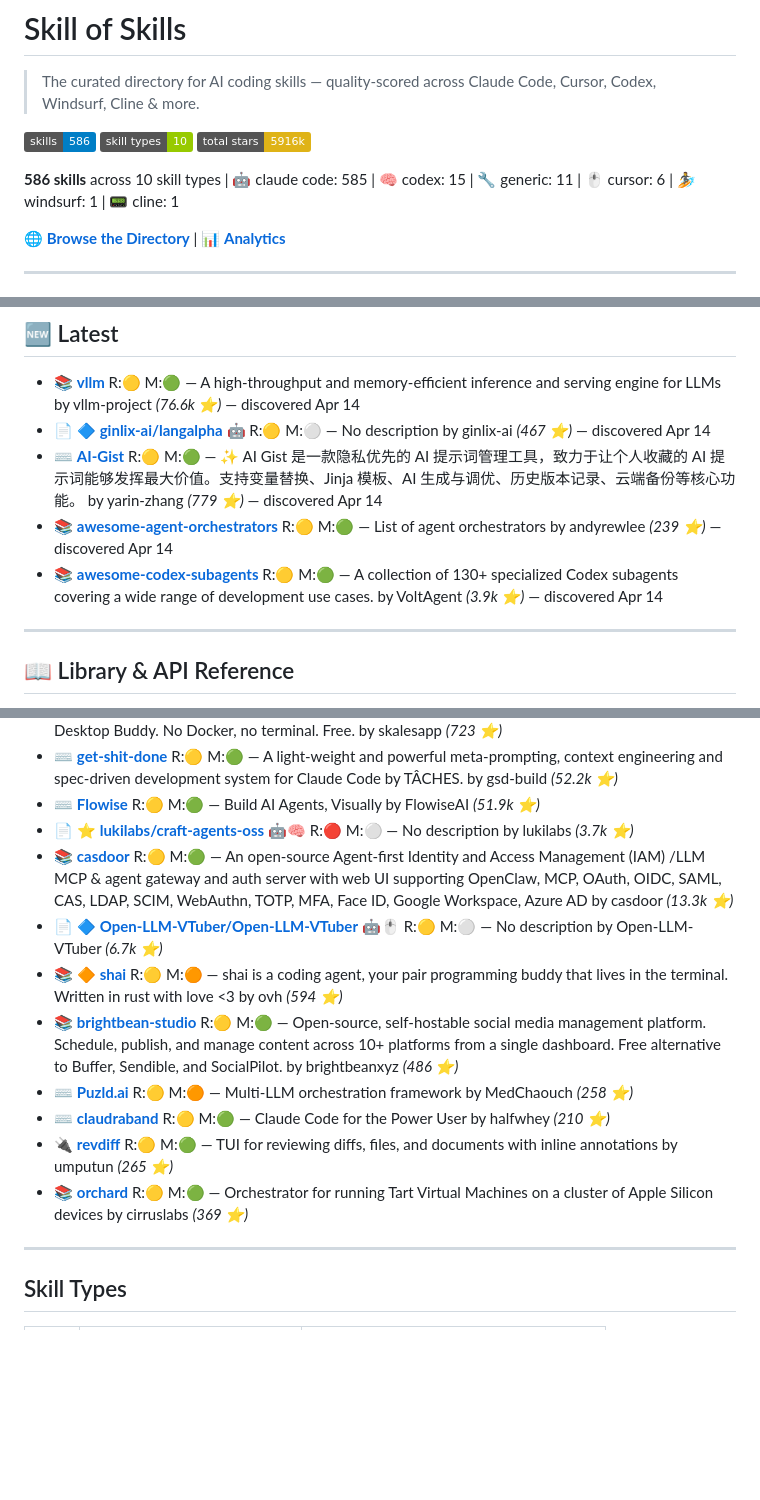
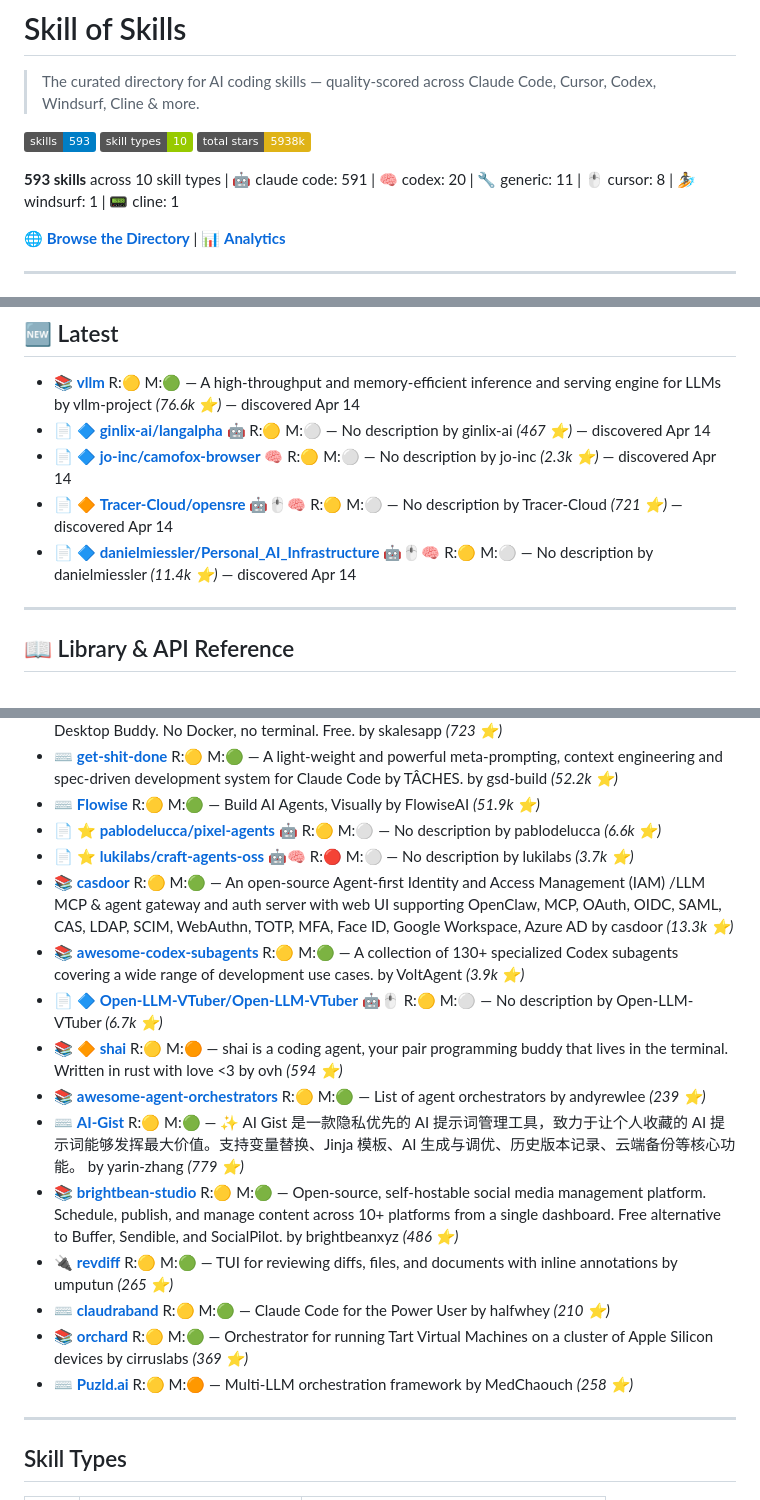
Before and after one commit to the911fund/skill-of-skills, a Markdown page: README.md, 3 parts joined by grey strips. Rendered like a GitHub page; badges without logos; blank space fills up the shorter version.

Commit message:
Auto-update README.md with latest skills data

```diff
--- a/README.md
+++ b/README.md
@@ -2,11 +2,11 @@
 
 > The curated directory for AI coding skills — quality-scored across Claude Code, Cursor, Codex, Windsurf, Cline & more.
 
-[![Tools](https://img.shields.io/badge/skills-586-blue)](https://github.com/the911fund/skill-of-skills)
+[![Tools](https://img.shields.io/badge/skills-593-blue)](https://github.com/the911fund/skill-of-skills)
 [![Categories](https://img.shields.io/badge/skill_types-10-green)](https://github.com/the911fund/skill-of-skills)
-[![Stars](https://img.shields.io/badge/total_stars-5916k-yellow)](https://github.com/the911fund/skill-of-skills)
+[![Stars](https://img.shields.io/badge/total_stars-5938k-yellow)](https://github.com/the911fund/skill-of-skills)
 
-**586 skills** across 10 skill types | 🤖 claude code: 585 | 🧠 codex: 15 | 🔧 generic: 11 | 🖱️ cursor: 6 | 🏄 windsurf: 1 | 📟 cline: 1
+**593 skills** across 10 skill types | 🤖 claude code: 591 | 🧠 codex: 20 | 🔧 generic: 11 | 🖱️ cursor: 8 | 🏄 windsurf: 1 | 📟 cline: 1
 
 🌐 **[Browse the Directory](https://skills.911fund.io)** | 📊 **[Analytics](https://skills.911fund.io/analytics)**
 
@@ -33,9 +33,9 @@
 
 - 📚  **[vllm](https://github.com/vllm-project/vllm)**  R:🟡 M:🟢 — A high-throughput and memory-efficient inference and serving engine for LLMs by vllm-project *(76.6k ⭐)* — discovered Apr 14
 - 📄 🔷 **[ginlix-ai/langalpha](https://github.com/ginlix-ai/langalpha)** 🤖 R:🟡 M:⚪ — No description by ginlix-ai *(467 ⭐)* — discovered Apr 14
-- ⌨️  **[AI-Gist](https://github.com/yarin-zhang/AI-Gist)**  R:🟡 M:🟢 — ✨ AI Gist 是一款隐私优先的 AI 提示词管理工具，致力于让个人收藏的 AI 提示词能够发挥最大价值。支持变量替换、Jinja 模板、AI 生成与调优、历史版本记录、云端备份等核心功能。 by yarin-zhang *(779 ⭐)* — discovered Apr 14
-- 📚  **[awesome-agent-orchestrators](https://github.com/andyrewlee/awesome-agent-orchestrators)**  R:🟡 M:🟢 — List of agent orchestrators by andyrewlee *(239 ⭐)* — discovered Apr 14
-- 📚  **[awesome-codex-subagents](https://github.com/VoltAgent/awesome-codex-subagents)**  R:🟡 M:🟢 — A collection of 130+ specialized Codex subagents covering a wide range of development use cases. by VoltAgent *(3.9k ⭐)* — discovered Apr 14
+- 📄 🔷 **[jo-inc/camofox-browser](https://github.com/jo-inc/camofox-browser)** 🧠 R:🟡 M:⚪ — No description by jo-inc *(2.3k ⭐)* — discovered Apr 14
+- 📄 🔶 **[Tracer-Cloud/opensre](https://github.com/Tracer-Cloud/opensre)** 🤖🖱️🧠 R:🟡 M:⚪ — No description by Tracer-Cloud *(721 ⭐)* — discovered Apr 14
+- 📄 🔷 **[danielmiessler/Personal_AI_Infrastructure](https://github.com/danielmiessler/Personal_AI_Infrastructure)** 🤖🖱️🧠 R:🟡 M:⚪ — No description by danielmiessler *(11.4k ⭐)* — discovered Apr 14
 
 ---
 
@@ -640,15 +643,19 @@
 - ⌨️ 🔷 **[skales](https://github.com/skalesapp/skales)**  R:🟡 M:🟢 — Your local AI Desktop Agent for Windows, macOS & Linux. Agent Skills (SKILL.md), autonomous coding (Codework), multi-agent teams, desktop automation, 15+ AI providers, Desktop Buddy. No Docker, no terminal. Free. by skalesapp *(723 ⭐)*
 - ⌨️  **[get-shit-done](https://github.com/gsd-build/get-shit-done)**  R:🟡 M:🟢 — A light-weight and powerful meta-prompting, context engineering and spec-driven development system for Claude Code by TÂCHES. by gsd-build *(52.2k ⭐)*
 - ⌨️  **[Flowise](https://github.com/FlowiseAI/Flowise)**  R:🟡 M:🟢 — Build AI Agents, Visually by FlowiseAI *(51.9k ⭐)*
+- 📄 ⭐ **[pablodelucca/pixel-agents](https://github.com/pablodelucca/pixel-agents)** 🤖 R:🟡 M:⚪ — No description by pablodelucca *(6.6k ⭐)*
 - 📄 ⭐ **[lukilabs/craft-agents-oss](https://github.com/lukilabs/craft-agents-oss)** 🤖🧠 R:🔴 M:⚪ — No description by lukilabs *(3.7k ⭐)*
 - 📚  **[casdoor](https://github.com/casdoor/casdoor)**  R:🟡 M:🟢 — An open-source Agent-first Identity and Access Management (IAM) /LLM MCP & agent gateway and auth server with web UI supporting OpenClaw, MCP, OAuth, OIDC, SAML, CAS, LDAP, SCIM, WebAuthn, TOTP, MFA, Face ID, Google Workspace, Azure AD by casdoor *(13.3k ⭐)*
+- 📚  **[awesome-codex-subagents](https://github.com/VoltAgent/awesome-codex-subagents)**  R:🟡 M:🟢 — A collection of 130+ specialized Codex subagents covering a wide range of development use cases. by VoltAgent *(3.9k ⭐)*
 - 📄 🔷 **[Open-LLM-VTuber/Open-LLM-VTuber](https://github.com/Open-LLM-VTuber/Open-LLM-VTuber)** 🤖🖱️ R:🟡 M:⚪ — No description by Open-LLM-VTuber *(6.7k ⭐)*
 - 📚 🔶 **[shai](https://github.com/ovh/shai)**  R:🟡 M:🟠 — shai is a coding agent, your pair programming buddy that lives in the terminal. Written in rust with love <3 by ovh *(594 ⭐)*
+- 📚  **[awesome-agent-orchestrators](https://github.com/andyrewlee/awesome-agent-orchestrators)**  R:🟡 M:🟢 — List of agent orchestrators by andyrewlee *(239 ⭐)*
+- ⌨️  **[AI-Gist](https://github.com/yarin-zhang/AI-Gist)**  R:🟡 M:🟢 — ✨ AI Gist 是一款隐私优先的 AI 提示词管理工具，致力于让个人收藏的 AI 提示词能够发挥最大价值。支持变量替换、Jinja 模板、AI 生成与调优、历史版本记录、云端备份等核心功能。 by yarin-zhang *(779 ⭐)*
 - 📚  **[brightbean-studio](https://github.com/brightbeanxyz/brightbean-studio)**  R:🟡 M:🟢 — Open-source, self-hostable social media management platform. Schedule, publish, and manage content across 10+ platforms from a single dashboard. Free alternative to Buffer, Sendible, and SocialPilot. by brightbeanxyz *(486 ⭐)*
+- 🔌  **[revdiff](https://github.com/umputun/revdiff)**  R:🟡 M:🟢 — TUI for reviewing diffs, files, and documents with inline annotations by umputun *(265 ⭐)*
+- ⌨️  **[claudraband](https://github.com/halfwhey/claudraband)**  R:🟡 M:🟢 — Claude Code for the Power User by halfwhey *(210 ⭐)*
+- 📚  **[orchard](https://github.com/cirruslabs/orchard)**  R:🟡 M:🟢 — Orchestrator for running Tart Virtual Machines on a cluster of Apple Silicon devices by cirruslabs *(369 ⭐)*
 - ⌨️  **[Puzld.ai](https://github.com/MedChaouch/Puzld.ai)**  R:🟡 M:🟠 — Multi-LLM orchestration framework by MedChaouch *(258 ⭐)*
-- ⌨️  **[claudraband](https://github.com/halfwhey/claudraband)**  R:🟡 M:🟢 — Claude Code for the Power User by halfwhey *(210 ⭐)*
-- 🔌  **[revdiff](https://github.com/umputun/revdiff)**  R:🟡 M:🟢 — TUI for reviewing diffs, files, and documents with inline annotations by umputun *(265 ⭐)*
-- 📚  **[orchard](https://github.com/cirruslabs/orchard)**  R:🟡 M:🟢 — Orchestrator for running Tart Virtual Machines on a cluster of Apple Silicon devices by cirruslabs *(369 ⭐)*
 
 ---
 
```
Also changed, not shown: other parts of README.md (+5 -2 lines).
